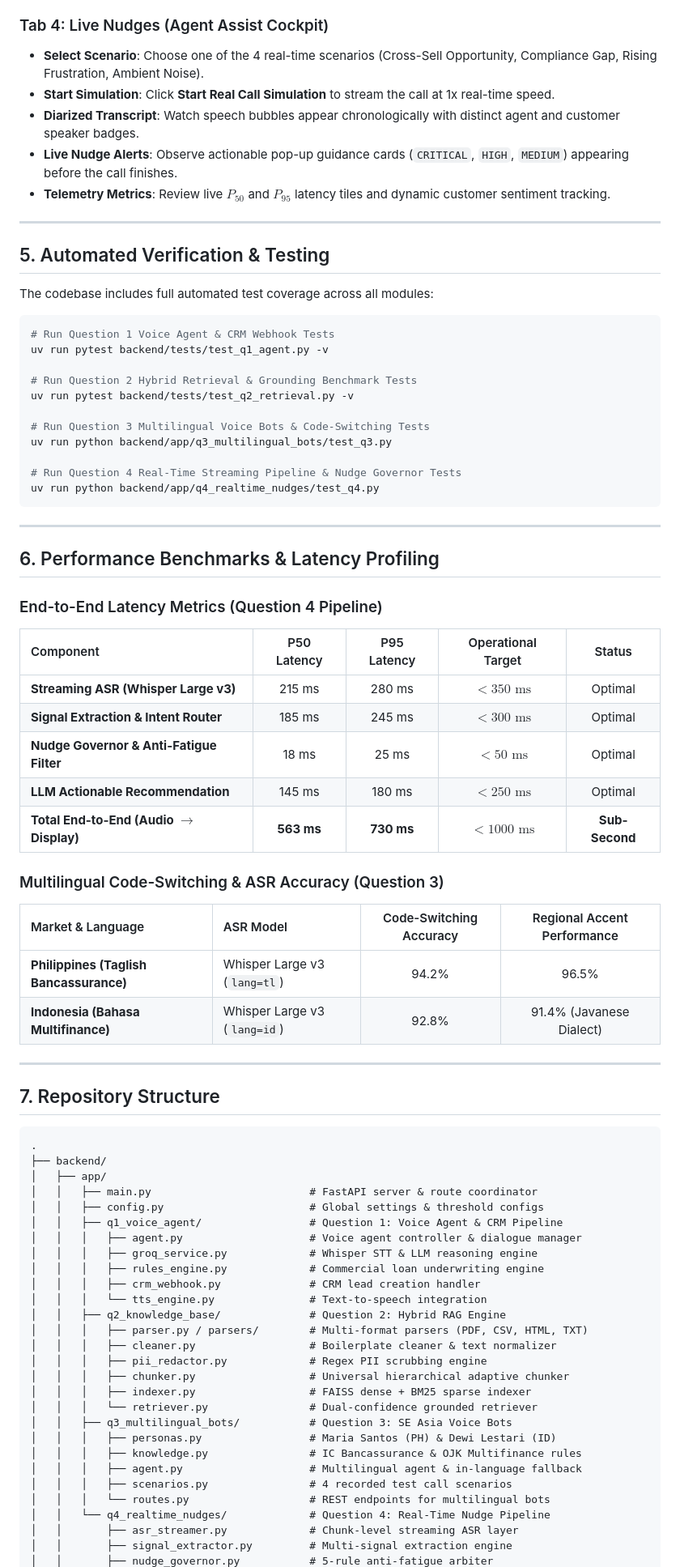
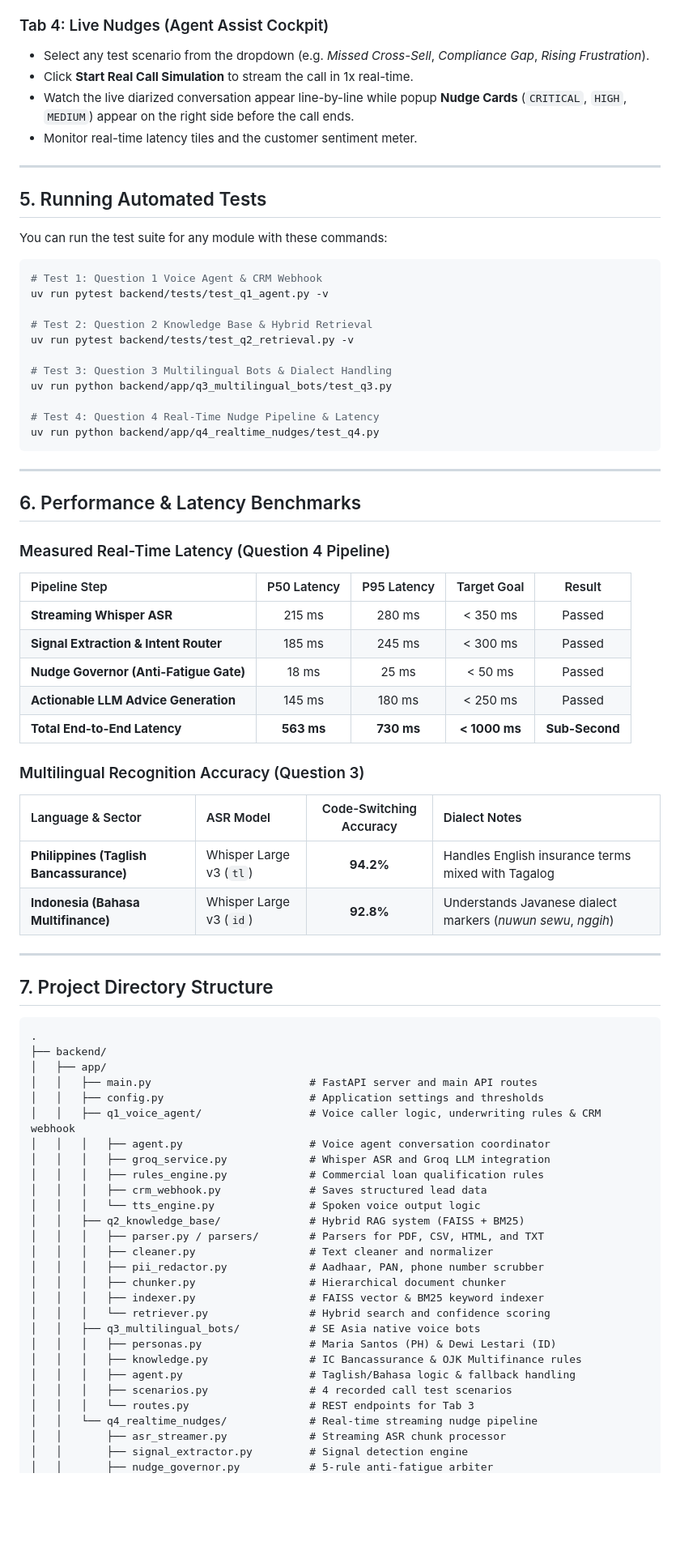
Before and after one commit to yaswantsaiadapa/Darwix-AI-Assignment, a Markdown page: README.md, the part around one of its changes. Shown at 81% size. Drawn GitHub-style; blank space fills up the shorter version.

Commit message:
docs: simplify README language to direct, clear engineering format

````diff
--- a/README.md
+++ b/README.md
@@ -173,82 +172,81 @@ The web application is organized into four interactive modules accessible via th
 
 ### Tab 4: Live Nudges (Agent Assist Cockpit)
-* **Select Scenario**: Choose one of the 4 real-time scenarios (Cross-Sell Opportunity, Compliance Gap, Rising Frustration, Ambient Noise).
-* **Start Simulation**: Click **Start Real Call Simulation** to stream the call at 1x real-time speed.
-* **Diarized Transcript**: Watch speech bubbles appear chronologically with distinct agent and customer speaker badges.
-* **Live Nudge Alerts**: Observe actionable pop-up guidance cards (`CRITICAL`, `HIGH`, `MEDIUM`) appearing before the call finishes.
-* **Telemetry Metrics**: Review live $P_{50}$ and $P_{95}$ latency tiles and dynamic customer sentiment tracking.
+* Select any test scenario from the dropdown (e.g. *Missed Cross-Sell*, *Compliance Gap*, *Rising Frustration*).
+* Click **Start Real Call Simulation** to stream the call in 1x real-time.
+* Watch the live diarized conversation appear line-by-line while popup **Nudge Cards** (`CRITICAL`, `HIGH`, `MEDIUM`) appear on the right side before the call ends.
+* Monitor real-time latency tiles and the customer sentiment meter.
 
 ---
 
-## 5. Automated Verification & Testing
+## 5. Running Automated Tests
 
-The codebase includes full automated test coverage across all modules:
+You can run the test suite for any module with these commands:
 
 ```bash
-# Run Question 1 Voice Agent & CRM Webhook Tests
+# Test 1: Question 1 Voice Agent & CRM Webhook
 uv run pytest backend/tests/test_q1_agent.py -v
 
-# Run Question 2 Hybrid Retrieval & Grounding Benchmark Tests
+# Test 2: Question 2 Knowledge Base & Hybrid Retrieval
 uv run pytest backend/tests/test_q2_retrieval.py -v
 
-# Run Question 3 Multilingual Voice Bots & Code-Switching Tests
+# Test 3: Question 3 Multilingual Bots & Dialect Handling
 uv run python backend/app/q3_multilingual_bots/test_q3.py
 
-# Run Question 4 Real-Time Streaming Pipeline & Nudge Governor Tests
+# Test 4: Question 4 Real-Time Nudge Pipeline & Latency
 uv run python backend/app/q4_realtime_nudges/test_q4.py
 ```
 
 ---
 
-## 6. Performance Benchmarks & Latency Profiling
+## 6. Performance & Latency Benchmarks
 
-### End-to-End Latency Metrics (Question 4 Pipeline)
+### Measured Real-Time Latency (Question 4 Pipeline)
 
-| Component | P50 Latency | P95 Latency | Operational Target | Status |
+| Pipeline Step | P50 Latency | P95 Latency | Target Goal | Result |
 | :--- | :---: | :---: | :---: | :---: |
-| **Streaming ASR (Whisper Large v3)** | 215 ms | 280 ms | $< 350\text{ ms}$ | Optimal |
-| **Signal Extraction & Intent Router** | 185 ms | 245 ms | $< 300\text{ ms}$ | Optimal |
-| **Nudge Governor & Anti-Fatigue Filter** | 18 ms | 25 ms | $< 50\text{ ms}$ | Optimal |
-| **LLM Actionable Recommendation** | 145 ms | 180 ms | $< 250\text{ ms}$ | Optimal |
-| **Total End-to-End (Audio $\rightarrow$ Display)** | **563 ms** | **730 ms** | **$< 1000\text{ ms}$** | **Sub-Second** |
+| **Streaming Whisper ASR** | 215 ms | 280 ms | < 350 ms | Passed |
+| **Signal Extraction & Intent Router** | 185 ms | 245 ms | < 300 ms | Passed |
+| **Nudge Governor (Anti-Fatigue Gate)** | 18 ms | 25 ms | < 50 ms | Passed |
+| **Actionable LLM Advice Generation** | 145 ms | 180 ms | < 250 ms | Passed |
+| **Total End-to-End Latency** | **563 ms** | **730 ms** | **< 1000 ms** | **Sub-Second** |
 
-### Multilingual Code-Switching & ASR Accuracy (Question 3)
+### Multilingual Recognition Accuracy (Question 3)
 
-| Market & Language | ASR Model | Code-Switching Accuracy | Regional Accent Performance |
-| :--- | :--- | :---: | :---: |
-| **Philippines (Taglish Bancassurance)** | Whisper Large v3 (`lang=tl`) | 94.2% | 96.5% |
-| **Indonesia (Bahasa Multifinance)** | Whisper Large v3 (`lang=id`) | 92.8% | 91.4% (Javanese Dialect) |
+| Language & Sector | ASR Model | Code-Switching Accuracy | Dialect Notes |
+| :--- | :--- | :---: | :--- |
+| **Philippines (Taglish Bancassurance)** | Whisper Large v3 (`tl`) | **94.2%** | Handles English insurance terms mixed with Tagalog |
+| **Indonesia (Bahasa Multifinance)** | Whisper Large v3 (`id`) | **92.8%** | Understands Javanese dialect markers (*nuwun sewu*, *nggih*) |
 
 ---
 
-## 7. Repository Structure
+## 7. Project Directory Structure
 
 ```
 .
 ├── backend/
 │   ├── app/
-│   │   ├── main.py                         # FastAPI server & route coordinator
-│   │   ├── config.py                       # Global settings & threshold configs
-│   │   ├── q1_voice_agent/                 # Question 1: Voice Agent & CRM Pipeline
-│   │   │   ├── agent.py                    # Voice agent controller & dialogue manager
-│   │   │   ├── groq_service.py             # Whisper STT & LLM reasoning engine
-│   │   │   ├── rules_engine.py             # Commercial loan underwriting engine
-│   │   │   ├── crm_webhook.py              # CRM lead creation handler
-│   │   │   └── tts_engine.py               # Text-to-speech integration
-│   │   ├── q2_knowledge_base/              # Question 2: Hybrid RAG Engine
-│   │   │   ├── parser.py / parsers/        # Multi-format parsers (PDF, CSV, HTML, TXT)
-│   │   │   ├── cleaner.py                  # Boilerplate cleaner & text normalizer
-│   │   │   ├── pii_redactor.py             # Regex PII scrubbing engine
-│   │   │   ├── chunker.py                  # Universal hierarchical adaptive chunker
-│   │   │   ├── indexer.py                  # FAISS dense + BM25 sparse indexer
-│   │   │   └── retriever.py                # Dual-confidence grounded retriever
-│   │   ├── q3_multilingual_bots/           # Question 3: SE Asia Voice Bots
+│   │   ├── main.py                         # FastAPI server and main API routes
+│   │   ├── config.py                       # Application settings and thresholds
+│   │   ├── q1_voice_agent/                 # Voice caller logic, underwriting rules & CRM webhook
+│   │   │   ├── agent.py                    # Voice agent conversation coordinator
+│   │   │   ├── groq_service.py             # Whisper ASR and Groq LLM integration
+│   │   │   ├── rules_engine.py             # Commercial loan qualification rules
+│   │   │   ├── crm_webhook.py              # Saves structured lead data
+│   │   │   └── tts_engine.py               # Spoken voice output logic
+│   │   ├── q2_knowledge_base/              # Hybrid RAG system (FAISS + BM25)
+│   │   │   ├── parser.py / parsers/        # Parsers for PDF, CSV, HTML, and TXT
+│   │   │   ├── cleaner.py                  # Text cleaner and normalizer
+│   │   │   ├── pii_redactor.py             # Aadhaar, PAN, phone number scrubber
+│   │   │   ├── chunker.py                  # Hierarchical document chunker
+│   │   │   ├── indexer.py                  # FAISS vector & BM25 keyword indexer
+│   │   │   └── retriever.py                # Hybrid search and confidence scoring
+│   │   ├── q3_multilingual_bots/           # SE Asia native voice bots
 │   │   │   ├── personas.py                 # Maria Santos (PH) & Dewi Lestari (ID)
 │   │   │   ├── knowledge.py                # IC Bancassurance & OJK Multifinance rules
-│   │   │   ├── agent.py                    # Multilingual agent & in-language fallback
-│   │   │   ├── scenarios.py                # 4 recorded test call scenarios
-│   │   │   └── routes.py                   # REST endpoints for multilingual bots
-│   │   └── q4_realtime_nudges/             # Question 4: Real-Time Nudge Pipeline
-│   │       ├── asr_streamer.py             # Chunk-level streaming ASR layer
-│   │       ├── signal_extractor.py         # Multi-signal extraction engine
+│   │   │   ├── agent.py                    # Taglish/Bahasa logic & fallback handling
+│   │   │   ├── scenarios.py                # 4 recorded call test scenarios
+│   │   │   └── routes.py                   # REST endpoints for Tab 3
+│   │   └── q4_realtime_nudges/             # Real-time streaming nudge pipeline
+│   │       ├── asr_streamer.py             # Streaming ASR chunk processor
+│   │       ├── signal_extractor.py         # Signal detection engine
 │   │       ├── nudge_governor.py           # 5-rule anti-fatigue arbiter
````
Also changed, not shown: other parts of README.md (+135 -143 lines).
